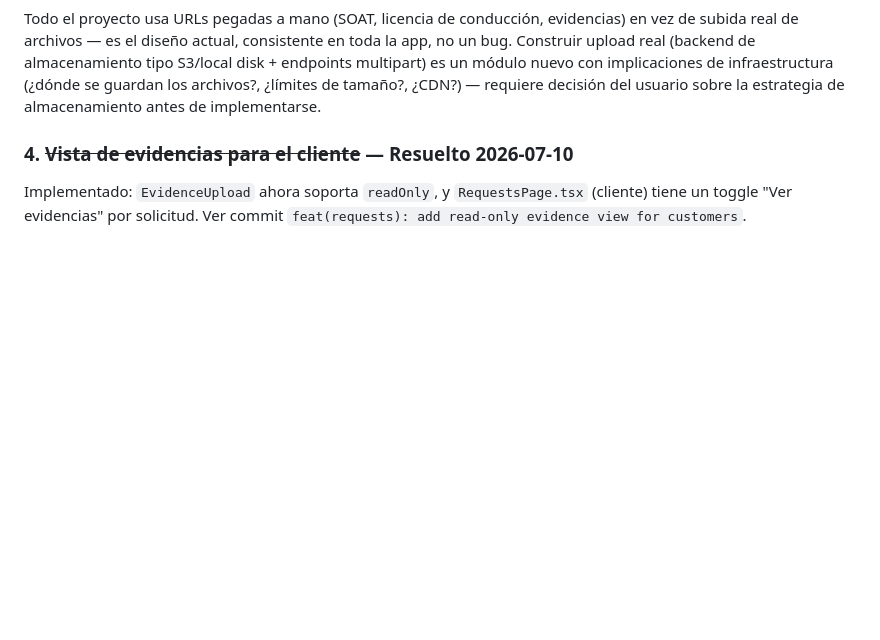
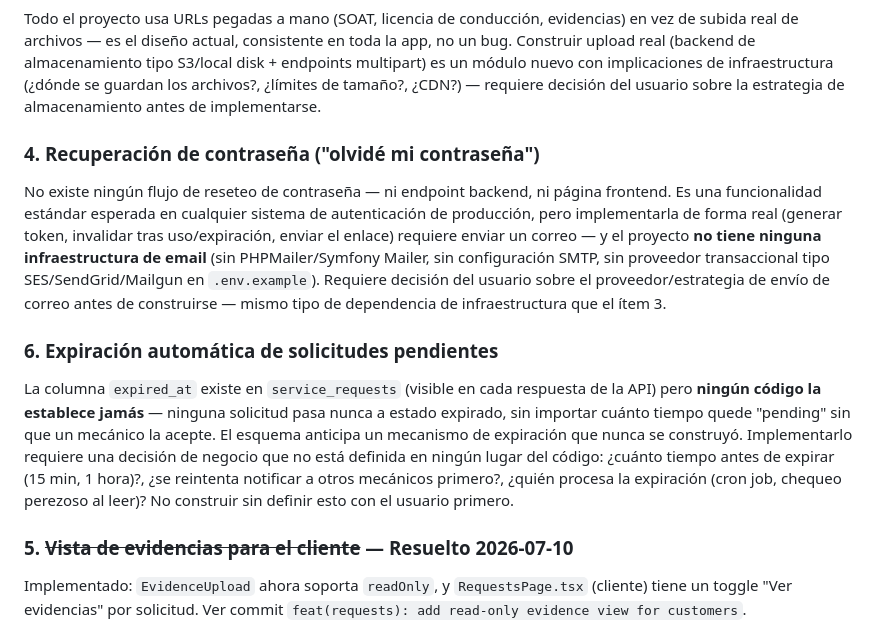
Before and after one commit to JuanAndresGonzalezBurbano/PARCE, a Markdown page: BACKLOG.md, the part around the change. GitHub-like rendering; blank space fills up the shorter version.

Commit message:
docs(backlog): document 2 decision-gated gaps found this cycle
Password recovery (needs an email-infrastructure decision, same class
as the file-upload item) and automatic expiration of pending service
requests (needs a business-rule decision on timing/behavior) were
both found to be genuinely unbuilt, not bugs. Neither is safe to
build without user input, so they're parked here per the "funcionalidad
incompleta que requiere decisión" rule instead of guessing the scope.

```diff
--- a/BACKLOG.md
+++ b/BACKLOG.md
@@ -41,7 +41,29 @@ endpoints multipart) es un módulo nuevo con implicaciones de infraestructura
 (¿dónde se guardan los archivos?, ¿límites de tamaño?, ¿CDN?) — requiere decisión
 del usuario sobre la estrategia de almacenamiento antes de implementarse.
 
-### 4. ~~Vista de evidencias para el cliente~~ — Resuelto 2026-07-10
+### 4. Recuperación de contraseña ("olvidé mi contraseña")
+No existe ningún flujo de reseteo de contraseña — ni endpoint backend, ni
+página frontend. Es una funcionalidad estándar esperada en cualquier sistema
+de autenticación de producción, pero implementarla de forma real (generar
+token, invalidar tras uso/expiración, enviar el enlace) requiere enviar un
+correo — y el proyecto **no tiene ninguna infraestructura de email**
+(sin PHPMailer/Symfony Mailer, sin configuración SMTP, sin proveedor
+transaccional tipo SES/SendGrid/Mailgun en `.env.example`). Requiere decisión
+del usuario sobre el proveedor/estrategia de envío de correo antes de
+construirse — mismo tipo de dependencia de infraestructura que el ítem 3.
+
+### 6. Expiración automática de solicitudes pendientes
+La columna `expired_at` existe en `service_requests` (visible en cada respuesta
+de la API) pero **ningún código la establece jamás** — ninguna solicitud
+pasa nunca a estado expirado, sin importar cuánto tiempo quede "pending" sin
+que un mecánico la acepte. El esquema anticipa un mecanismo de expiración que
+nunca se construyó. Implementarlo requiere una decisión de negocio que no está
+definida en ningún lugar del código: ¿cuánto tiempo antes de expirar (15 min,
+1 hora)?, ¿se reintenta notificar a otros mecánicos primero?, ¿quién procesa
+la expiración (cron job, chequeo perezoso al leer)? No construir sin definir
+esto con el usuario primero.
+
+### 5. ~~Vista de evidencias para el cliente~~ — Resuelto 2026-07-10
 Implementado: `EvidenceUpload` ahora soporta `readOnly`, y `RequestsPage.tsx`
 (cliente) tiene un toggle "Ver evidencias" por solicitud. Ver commit
 `feat(requests): add read-only evidence view for customers`.
```
